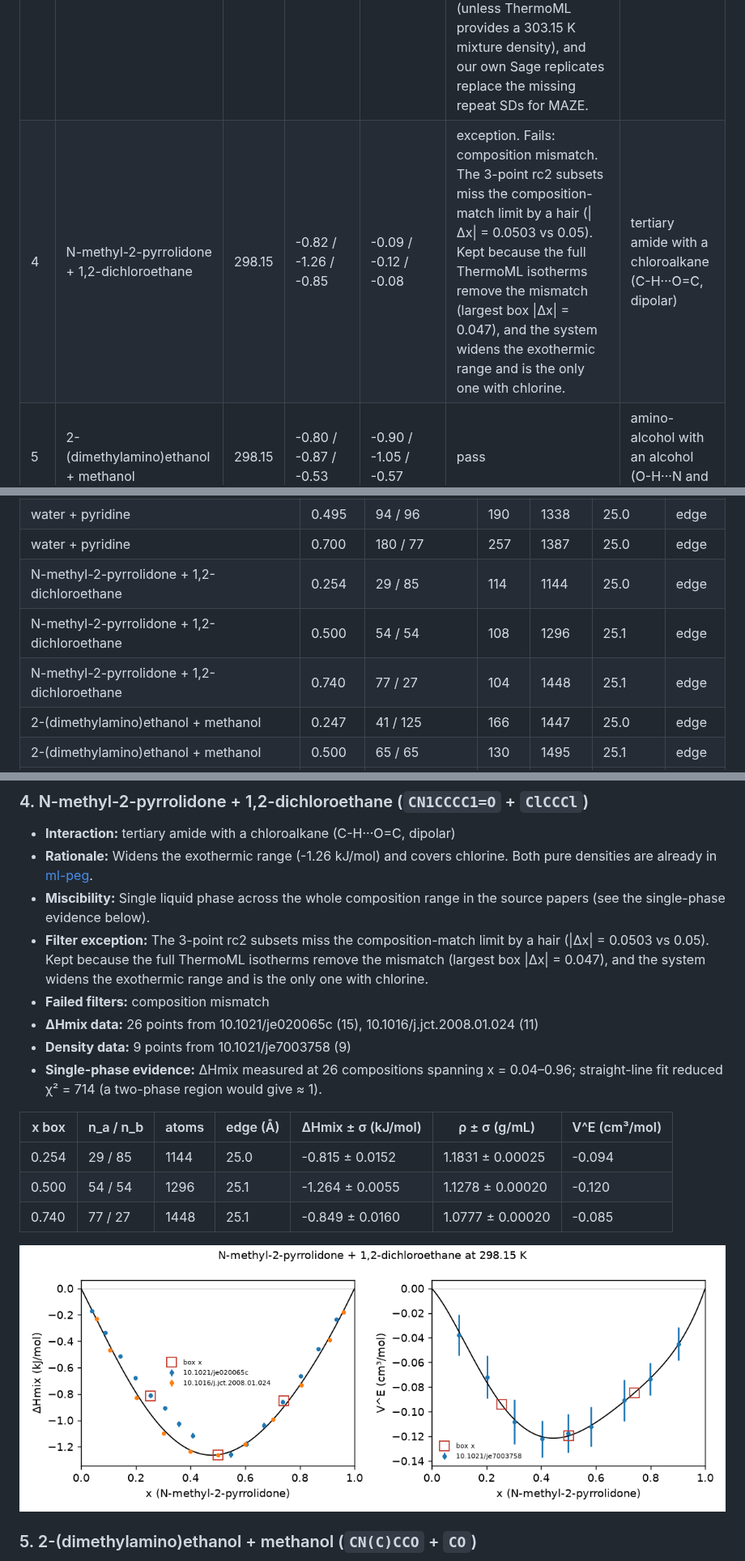
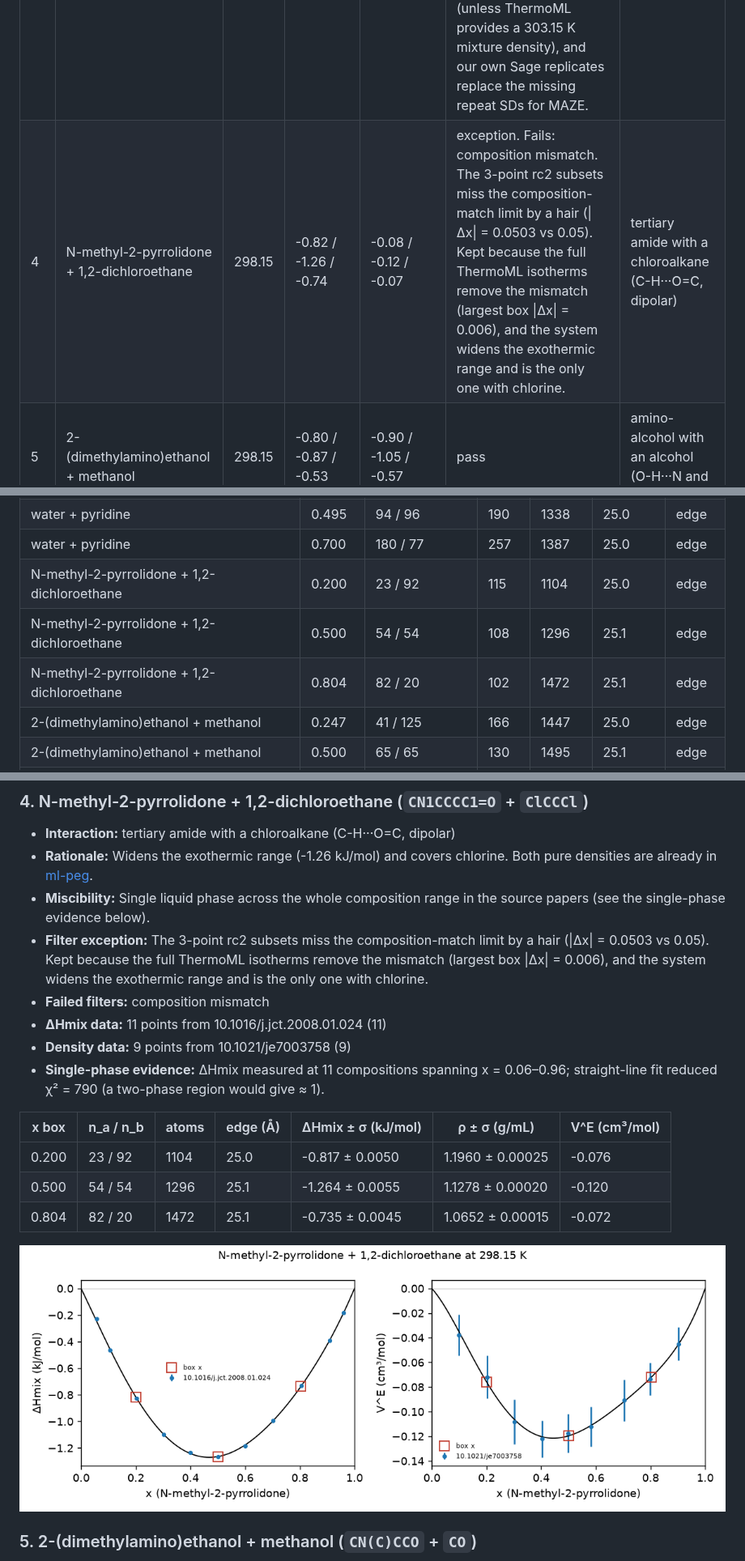
Before and after one commit to fjclark/ml-peg-liquid-mixtures-input-generation, a Markdown page: selection/report.md, 3 parts joined by grey strips. Shown at 81% size. Rendered like a GitHub page; pictures changed too: selection/figures/nmp_dichloroethane.png.

```diff
--- a/selection/report.md
+++ b/selection/report.md
@@ -85,7 +85,7 @@ The H^E-linearity test flags systems whose enthalpies are consistent with a stra
 | 1 | pyrrole + pyridine | 298.15 | -1.77 / -2.65 / -1.62 | -0.00 / 0.07 / 0.10 | pass | N-H···N hydrogen bond between an aromatic donor and acceptor |
 | 2 | methanol + water | 298.15 | -0.80 / -0.78 / -0.58 | -0.62 / -1.00 / -0.81 | exception. Fails: composition mismatch; missing pure density with uncertainty. The rc2 density and ΔHmix compositions differ by up to \|Δx\| = 0.06 (limit 0.05), and no data set gives water's pure density with an uncertainty. Kept because it is the aqueous calibration system (smallest Sage repeat spread in the pool) and both failures are artefacts of the screening data: the full ThermoML isotherms have a density within \|Δx\| ≤ 0.002 of every box composition, and water's pure density comes from [IAPWS-95](https://doi.org/10.1063/1.1461829). | alcohol-water hydrogen-bond network |
 | 3 | water + pyridine | 303.15 | -1.13 / -1.28 / -1.10 | – / – / – | exception. Fails: not in the screened pool. Not in the Sage training or validation sets; the data come from the recommended fast-converging list. Screened, it would fail the entry filter (3 ΔHmix points but no mixture densities) and both no Sage repeat SD filters (no pyridine + water rows in the [rc2 benchmark outputs](https://github.com/openforcefield/ash-sage-rc2/tree/00c9524d38af53725a1a18feb3433f5c191cdb4a/04_benchmark/phys-prop/output)). The ΔHmix data are also at 303.15 K, outside the 297.0–299.5 K window (the [ThermoML record](https://trc.nist.gov/ThermoML/10.1021/je2002495.json) stores 298.15 K, but the [paper's title](https://doi.org/10.1021/je2002495) gives 303.15 K). Kept because it is the only aromatic-water system available. It is scored on ΔHmix only (unless ThermoML provides a 303.15 K mixture density), and our own Sage replicates replace the missing repeat SDs for MAZE. | aromatic nitrogen-water hydrogen bonding |
-| 4 | N-methyl-2-pyrrolidone + 1,2-dichloroethane | 298.15 | -0.82 / -1.26 / -0.85 | -0.09 / -0.12 / -0.08 | exception. Fails: composition mismatch. The 3-point rc2 subsets miss the composition-match limit by a hair (\|Δx\| = 0.0503 vs 0.05). Kept because the full ThermoML isotherms remove the mismatch (largest box \|Δx\| = 0.047), and the system widens the exothermic range and is the only one with chlorine. | tertiary amide with a chloroalkane (C-H···O=C, dipolar) |
+| 4 | N-methyl-2-pyrrolidone + 1,2-dichloroethane | 298.15 | -0.82 / -1.26 / -0.74 | -0.08 / -0.12 / -0.07 | exception. Fails: composition mismatch. The 3-point rc2 subsets miss the composition-match limit by a hair (\|Δx\| = 0.0503 vs 0.05). Kept because the full ThermoML isotherms remove the mismatch (largest box \|Δx\| = 0.006), and the system widens the exothermic range and is the only one with chlorine. | tertiary amide with a chloroalkane (C-H···O=C, dipolar) |
 | 5 | 2-(dimethylamino)ethanol + methanol | 298.15 | -0.80 / -0.87 / -0.53 | -0.90 / -1.05 / -0.57 | pass | amino-alcohol with an alcohol (O-H···N and O-H···O) |
 | 6 | acetone + N-methylaniline | 298.15 | -0.50 / -0.67 / -0.53 | -0.45 / -0.73 / -0.67 | pass | aromatic N-H donor with a ketone acceptor |
 | 7 | methyl pentanoate + octane | 298.15 | 0.77 / 1.05 / 0.79 | 0.50 / 0.62 / 0.47 | pass | dilution of ester dipoles in an alkane |
@@ -144,9 +144,9 @@ Mixture boxes: 1144–2470 atoms (median 1495); total 62760 atoms across 39 boxe
 | water + pyridine | 0.296 | 45 / 107 | 152 | 1312 | 25.1 | edge |
 | water + pyridine | 0.495 | 94 / 96 | 190 | 1338 | 25.0 | edge |
 | water + pyridine | 0.700 | 180 / 77 | 257 | 1387 | 25.0 | edge |
-| N-methyl-2-pyrrolidone + 1,2-dichloroethane | 0.254 | 29 / 85 | 114 | 1144 | 25.0 | edge |
+| N-methyl-2-pyrrolidone + 1,2-dichloroethane | 0.200 | 23 / 92 | 115 | 1104 | 25.0 | edge |
 | N-methyl-2-pyrrolidone + 1,2-dichloroethane | 0.500 | 54 / 54 | 108 | 1296 | 25.1 | edge |
-| N-methyl-2-pyrrolidone + 1,2-dichloroethane | 0.740 | 77 / 27 | 104 | 1448 | 25.1 | edge |
+| N-methyl-2-pyrrolidone + 1,2-dichloroethane | 0.804 | 82 / 20 | 102 | 1472 | 25.1 | edge |
 | 2-(dimethylamino)ethanol + methanol | 0.247 | 41 / 125 | 166 | 1447 | 25.0 | edge |
 | 2-(dimethylamino)ethanol + methanol | 0.500 | 65 / 65 | 130 | 1495 | 25.1 | edge |
 | 2-(dimethylamino)ethanol + methanol | 0.750 | 81 / 27 | 108 | 1539 | 25.0 | edge |
@@ -288,17 +288,17 @@ Many ml-peg liquid_densities references appear to be measured about 5 K below th
 - **Interaction:** tertiary amide with a chloroalkane (C-H···O=C, dipolar)
 - **Rationale:** Widens the exothermic range (-1.26 kJ/mol) and covers chlorine. Both pure densities are already in [ml-peg](https://github.com/ddmms/ml-peg/tree/8e52132f661fb3d46d5a245aa52b1d940ba22504/ml_peg/calcs/molecular_dynamics/liquid_densities).
 - **Miscibility:** Single liquid phase across the whole composition range in the source papers (see the single-phase evidence below).
-- **Filter exception:** The 3-point rc2 subsets miss the composition-match limit by a hair (|Δx| = 0.0503 vs 0.05). Kept because the full ThermoML isotherms remove the mismatch (largest box |Δx| = 0.047), and the system widens the exothermic range and is the only one with chlorine.
+- **Filter exception:** The 3-point rc2 subsets miss the composition-match limit by a hair (|Δx| = 0.0503 vs 0.05). Kept because the full ThermoML isotherms remove the mismatch (largest box |Δx| = 0.006), and the system widens the exothermic range and is the only one with chlorine.
 - **Failed filters:** composition mismatch
-- **ΔHmix data:** 26 points from 10.1021/je020065c (15), 10.1016/j.jct.2008.01.024 (11)
+- **ΔHmix data:** 11 points from 10.1016/j.jct.2008.01.024 (11)
 - **Density data:** 9 points from 10.1021/je7003758 (9)
-- **Single-phase evidence:** ΔHmix measured at 26 compositions spanning x = 0.04–0.96; straight-line fit reduced χ² = 714 (a two-phase region would give ≈ 1).
+- **Single-phase evidence:** ΔHmix measured at 11 compositions spanning x = 0.06–0.96; straight-line fit reduced χ² = 790 (a two-phase region would give ≈ 1).
 
 | x box | n_a / n_b | atoms | edge (Å) | ΔHmix ± σ (kJ/mol) | ρ ± σ (g/mL) | V^E (cm³/mol) |
 |---|---|---|---|---|---|---|
-| 0.254 | 29 / 85 | 1144 | 25.0 | -0.815 ± 0.0152 | 1.1831 ± 0.00025 | -0.094 |
+| 0.200 | 23 / 92 | 1104 | 25.0 | -0.817 ± 0.0050 | 1.1960 ± 0.00025 | -0.076 |
 | 0.500 | 54 / 54 | 1296 | 25.1 | -1.264 ± 0.0055 | 1.1278 ± 0.00020 | -0.120 |
-| 0.740 | 77 / 27 | 1448 | 25.1 | -0.849 ± 0.0160 | 1.0777 ± 0.00020 | -0.085 |
+| 0.804 | 82 / 20 | 1472 | 25.1 | -0.735 ± 0.0045 | 1.0652 ± 0.00015 | -0.072 |
 
 ![nmp_dichloroethane](figures/nmp_dichloroethane.png)
 
```
Also changed, not shown: other parts of selection/report.md (+1 -1 lines), DECISIONS.md (+4 -0 lines), 7 other files.
